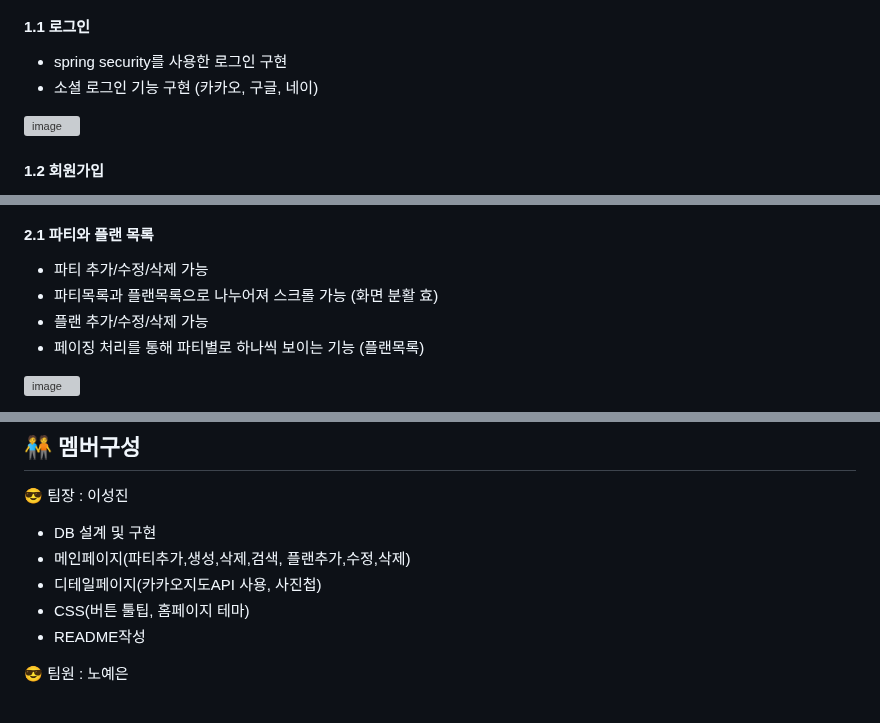
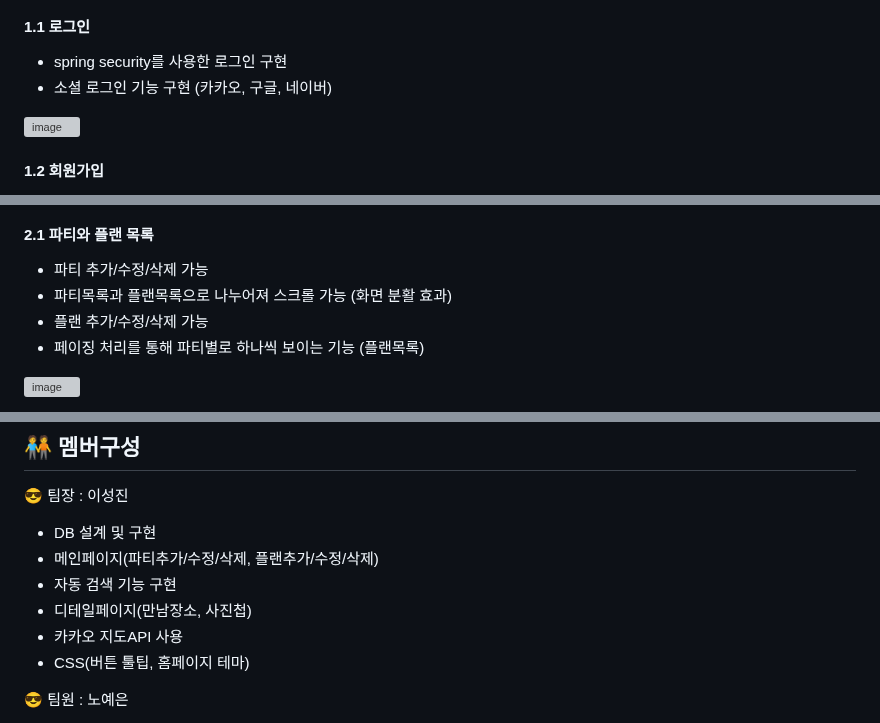
Before and after one commit to itiswhatitissss/Travel-Maker, a Markdown page: README.md, 3 parts joined by grey strips. Drawn GitHub-style; grey boxes are pictures that could not be loaded.

```diff
--- a/README.md
+++ b/README.md
@@ -64,7 +64,7 @@ CRUD를 기반으로 한 '정보공유 웹사이트' 보다는, 유기적으로
 
 #### 1.1 로그인
 - spring security를 사용한 로그인 구현
-- 소셜 로그인 기능 구현 (카카오, 구글, 네이)
+- 소셜 로그인 기능 구현 (카카오, 구글, 네이버)
 
 ![image](https://github.com/itiswhatitissss/Travel-Maker/assets/129915325/dabd67d2-a5c2-4be5-926e-df2b30972a3b)
 
@@ -83,7 +83,7 @@ CRUD를 기반으로 한 '정보공유 웹사이트' 보다는, 유기적으로
 
 #### 2.1 파티와 플랜 목록
 - 파티 추가/수정/삭제 가능
-- 파티목록과 플랜목록으로 나누어져 스크롤 가능 (화면 분활 효)
+- 파티목록과 플랜목록으로 나누어져 스크롤 가능 (화면 분활 효과)
 - 플랜 추가/수정/삭제 가능
 - 페이징 처리를 통해 파티별로 하나씩 보이는 기능 (플랜목록)
 
@@ -118,10 +118,11 @@ CRUD를 기반으로 한 '정보공유 웹사이트' 보다는, 유기적으로
 
  😎 팀장 : 이성진
  - DB 설계 및 구현
- - 메인페이지(파티추가,생성,삭제,검색, 플랜추가,수정,삭제)
- - 디테일페이지(카카오지도API 사용, 사진첩)
+ - 메인페이지(파티추가/수정/삭제, 플랜추가/수정/삭제)
+ - 자동 검색 기능 구현
+ - 디테일페이지(만남장소, 사진첩)
+ - 카카오 지도API 사용
  - CSS(버튼 툴팁, 홈페이지 테마)
- - README작성
 
  😎 팀원 : 노예은
  - DB 설계
```
